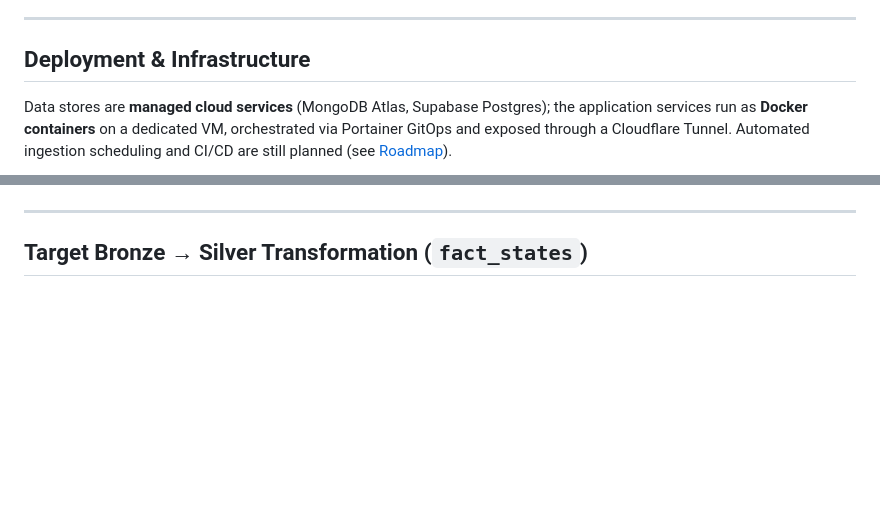
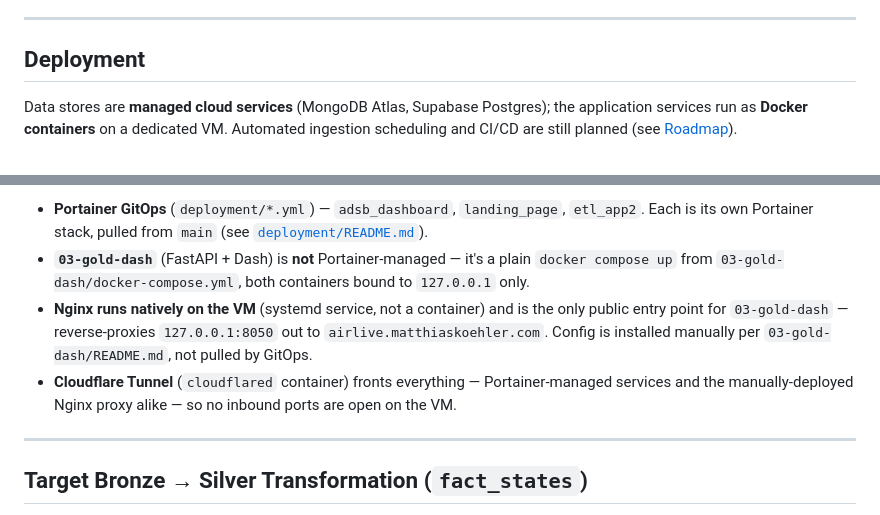
Before and after one commit to MatthiasSails/airline-data-platform, a Markdown page: docs/architecture/README.md, 2 parts joined by grey strips. Rendered like a GitHub page; blank space fills up the shorter version.

````diff
--- a/docs/architecture/README.md
+++ b/docs/architecture/README.md
@@ -118,12 +118,11 @@ graph LR
 
 ---
 
-## Deployment & Infrastructure
+## Deployment
 
 Data stores are **managed cloud services** (MongoDB Atlas, Supabase Postgres); the application
-services run as **Docker containers** on a dedicated VM, orchestrated via Portainer GitOps and
-exposed through a Cloudflare Tunnel. Automated ingestion scheduling and CI/CD are still planned
-(see [Roadmap](#roadmap--pending)).
+services run as **Docker containers** on a dedicated VM. Automated ingestion scheduling and CI/CD
+are still planned (see [Roadmap](#roadmap--pending)).
 
 ```mermaid
 graph TB
@@ -151,3 +184,13 @@ graph TB
+- **Portainer GitOps** (`deployment/*.yml`) — `adsb_dashboard`, `landing_page`, `etl_app2`. Each is
+  its own Portainer stack, pulled from `main` (see [`deployment/README.md`](../../deployment/README.md)).
+- **`03-gold-dash`** (FastAPI + Dash) is **not** Portainer-managed — it's a plain `docker compose
+  up` from `03-gold-dash/docker-compose.yml`, both containers bound to `127.0.0.1` only.
+- **Nginx runs natively on the VM** (systemd service, not a container) and is the only public
+  entry point for `03-gold-dash` — reverse-proxies `127.0.0.1:8050` out to
+  `airlive.matthiaskoehler.com`. Config is installed manually per `03-gold-dash/README.md`, not
+  pulled by GitOps.
+- **Cloudflare Tunnel** (`cloudflared` container) fronts everything — Portainer-managed services
+  and the manually-deployed Nginx proxy alike — so no inbound ports are open on the VM.
 
 ---
 
````
Also changed, not shown: other parts of docs/architecture/README.md (+36 -2 lines).
